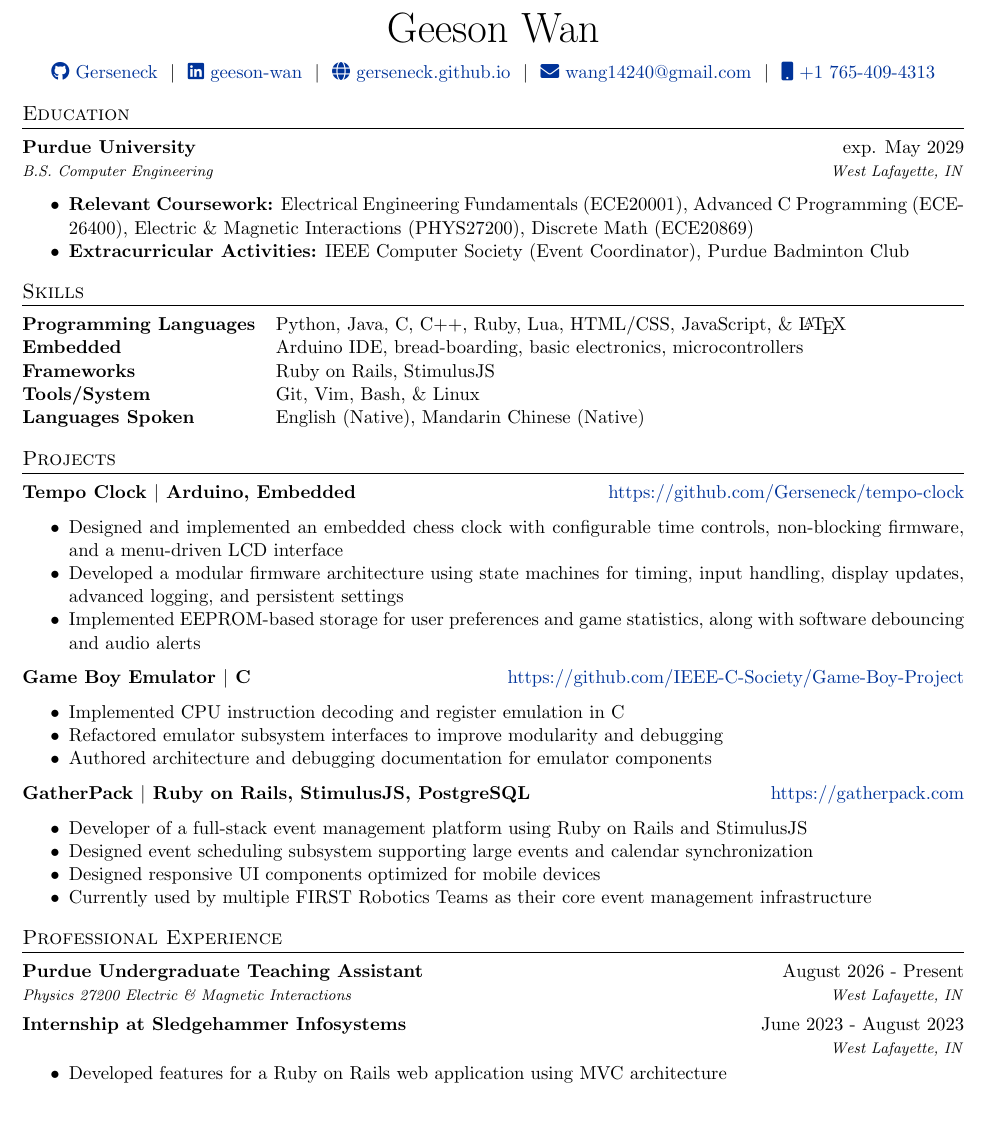
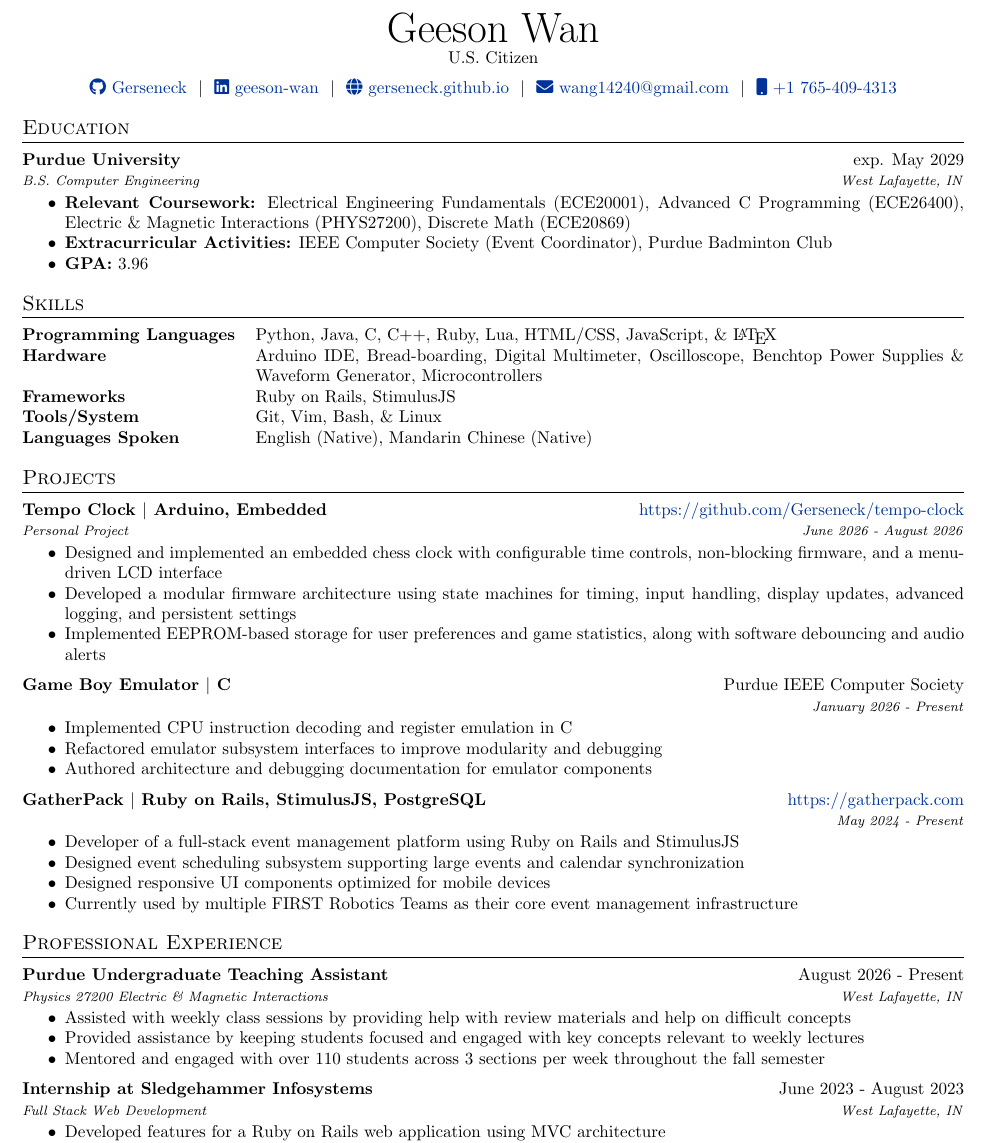
Before and after one commit to Gerseneck/CV, a LaTeX CV (cv.tex): part of the page, cut so that both start at the same text, the shorter picture padded with empty space. Compiled offline with pdfLaTeX.

Commit message:
feat: made resume better:tm:, thanks joshua

```diff
--- a/cv.tex
+++ b/cv.tex
@@ -1,4 +1,4 @@
-\documentclass[letter, 11pt]{article}
+\documentclass[letter, 10.5pt]{article}
 
 %----------------------------------------------------------------------------------------
 %	FONT
@@ -25,7 +25,7 @@
 \RequirePackage{color}
 \RequirePackage{graphicx}
 \usepackage[dvipsnames]{xcolor}
-\usepackage[scale=0.9]{geometry}
+\usepackage[hscale=0.9, vscale=0.95, vcentering]{geometry}
 
 \usepackage{tabularx}
 \usepackage{enumitem}
@@ -81,7 +81,8 @@
 \setlist{nolistsep}
 
 \begin{tabularx}{\linewidth}{@{} C @{}}
-    \Huge{Geeson Wan} \\[7.5pt]
+    \Huge{Geeson Wan} \\
+    U.S. Citizen \hfill \\[5.5pt]
     \href{https://github.com/Gerseneck}{\raisebox{-0.05\height}\faGithub\ Gerseneck} \ $|$ \
     \href{https://linkedin.com/in/geeson-wan}{\raisebox{-0.05\height}\faLinkedin\ geeson-wan} \ $|$ \
     \href{https://gerseneck.github.io}{\raisebox{-0.05\height}\faGlobe \ gerseneck.github.io} \ $|$ \
@@ -92,10 +93,12 @@
 \section{Education}
 
 \begin{job}{Purdue University}{exp. May 2029}
+    \vspace{-0.5em}
     \jobdescription{B.S. Computer Engineering}{West Lafayette, IN}
     \begin{itemize}
         \item \textbf{Relevant Coursework:} Electrical Engineering Fundamentals (ECE20001), Advanced C Programming (ECE\-26400), Electric \& Magnetic Interactions (PHYS27200), Discrete Math (ECE20869)
         \item \textbf{Extracurricular Activities:} IEEE Computer Society (Event Coordinator), Purdue Badminton Club
+        \item \textbf{GPA:} 3.96
     \end{itemize}
 \end{job}
 
@@ -103,7 +106,7 @@
 
 \begin{tabularx}{\linewidth}{@{}l X@{}}
     \textbf{Programming Languages} & Python, Java, C, C++, Ruby, Lua, HTML/CSS, JavaScript, \& \LaTeX \\
-    \textbf{Embedded} & Arduino IDE, bread-boarding, basic electronics, microcontrollers \\
+    \textbf{Hardware} & Arduino IDE, Bread-boarding, Digital Multimeter, Oscilloscope, Benchtop Power Supplies \& Waveform Generator, Microcontrollers \\
     \textbf{Frameworks} & Ruby on Rails, StimulusJS \\
     \textbf{Tools/System} & Git, Vim, Bash, \& Linux \\
     \textbf{Languages Spoken} & English (Native), Mandarin Chinese (Native) \\
@@ -112,6 +115,8 @@
 \section{Projects}
 
 \begin{job}{Tempo Clock \( \vert \) Arduino, Embedded}{\href{https://github.com/Gerseneck/tempo-clock}{https://github.com/Gerseneck/tempo-clock}}
+    \vspace{-0.5em}
+    \jobdescription{Personal Project}{June 2026 - August 2026}
     \begin{itemize}
         \item Designed and implemented an embedded chess clock with configurable time controls, non-blocking firmware, and a menu-driven LCD interface
         \item Developed a modular firmware architecture using state machines for timing, input handling, display updates, advanced logging, and persistent settings
@@ -119,7 +124,9 @@
     \end{itemize}
 \end{job}
 
-\begin{job}{Game Boy Emulator \( \vert \) C}{\href{https://github.com/IEEE-C-Society/Game-Boy-Project}{https://github.com/IEEE-C-Society/Game-Boy-Project}}
+\begin{job}{Game Boy Emulator \( \vert \) C}{Purdue IEEE Computer Society}
+    \vspace{-0.5em}
+    \jobdescription{}{January 2026 - Present}
     \begin{itemize}
         \item Implemented CPU instruction decoding and register emulation in C
         \item Refactored emulator subsystem interfaces to improve modularity and debugging
@@ -128,6 +135,8 @@
 \end{job}
 
 \begin{job}{GatherPack \( \vert \) Ruby on Rails, StimulusJS, PostgreSQL}{\href{https://gatherpack.com}{https://gatherpack.com}}
+    \vspace{-0.5em}
+    \jobdescription{}{May 2024 - Present}
     \begin{itemize}
         \item Developer of a full-stack event management platform using Ruby on Rails and StimulusJS
         \item Designed event scheduling subsystem supporting large events and calendar synchronization
@@ -141,13 +150,16 @@
 \begin{job}{Purdue Undergraduate Teaching Assistant}{August 2026 - Present}
     \vspace{-0.5em}
     \jobdescription{Physics 27200 Electric \& Magnetic Interactions}{West Lafayette, IN}
+    \begin{itemize}
+        \item Assisted with weekly class sessions by providing help with review materials and help on difficult concepts
+        \item Provided assistance by keeping students focused and engaged with key concepts relevant to weekly lectures
+        \item Mentored and engaged with over 110 students across 3 sections per week throughout the fall semester
+    \end{itemize}
 \end{job}
-
-\vspace{-1em}
 
 \begin{job}{Internship at Sledgehammer Infosystems}{June 2023 - August 2023}
     \vspace{-0.5em}
-    \jobdescription{}{West Lafayette, IN}
+    \jobdescription{Full Stack Web Development}{West Lafayette, IN}
     \begin{itemize}
         \item Developed features for a Ruby on Rails web application using MVC architecture
         \item Developed new features and bug fixes using Git-based collaborative development workflows
```
Also changed, not shown: cv.pdf, 1 other file.
